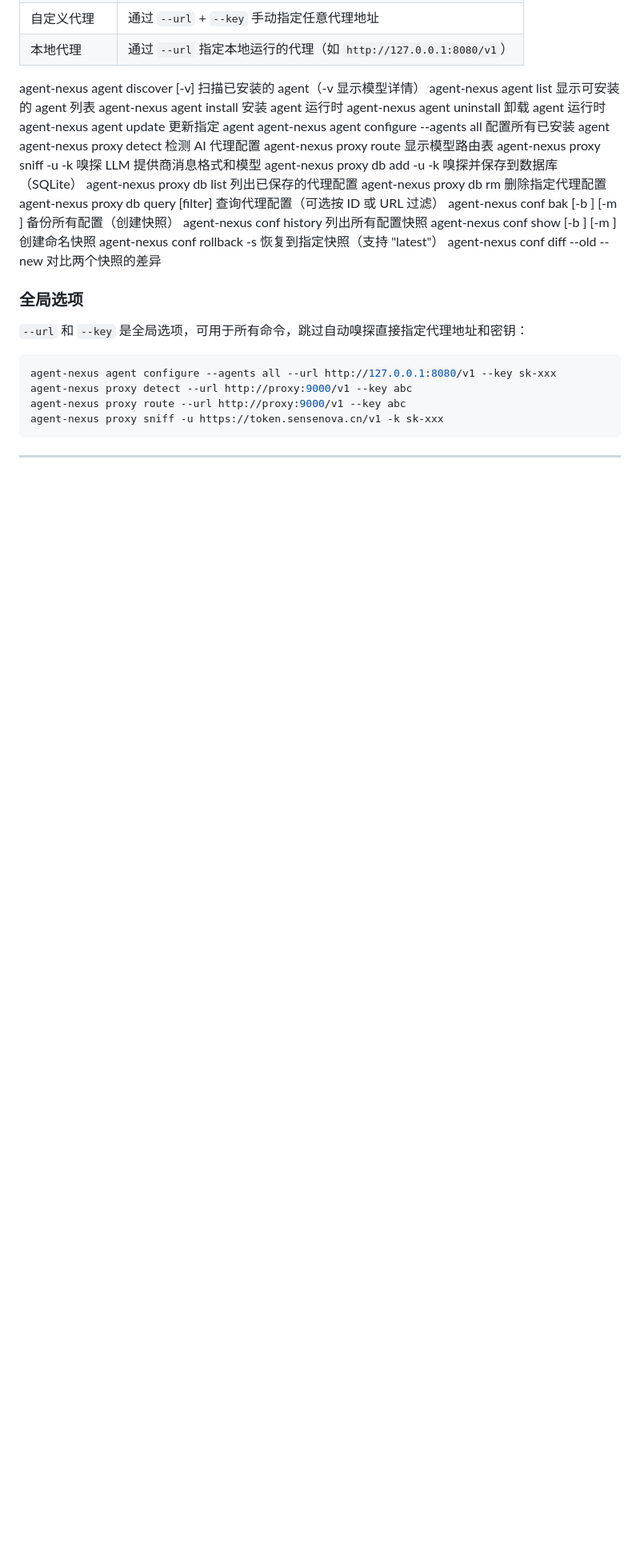
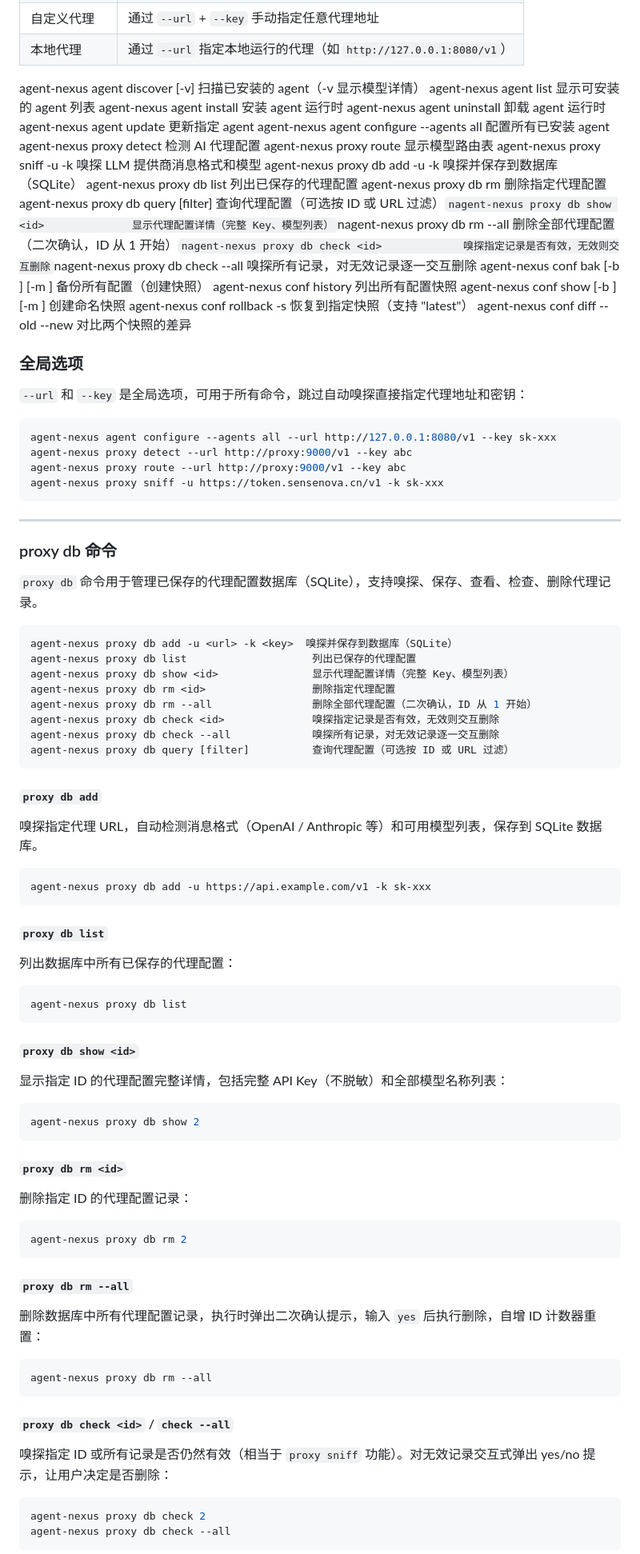
Before and after one commit to yejinlei/agent-nexus, a Markdown page: MANUAL.md, the part around one of its changes. Shown at 80% size. Drawn GitHub-style; blank space fills up the shorter version.

Commit message:
docs: add proxy db command documentation (show/rm --all/check)

````diff
--- a/MANUAL.md
+++ b/MANUAL.md
@@ -129,7 +129,7 @@ agent-nexus proxy sniff -u <url> -k <key>   嗅探 LLM 提供商消息格式和
 agent-nexus proxy db add -u <url> -k <key>  嗅探并保存到数据库（SQLite）
 agent-nexus proxy db list                   列出已保存的代理配置
 agent-nexus proxy db rm <id>                删除指定代理配置
-agent-nexus proxy db query [filter]         查询代理配置（可选按 ID 或 URL 过滤）
+agent-nexus proxy db query [filter]         查询代理配置（可选按 ID 或 URL 过滤）`nagent-nexus proxy db show <id>              显示代理配置详情（完整 Key、模型列表）`nagent-nexus proxy db rm --all               删除全部代理配置（二次确认，ID 从 1 开始）`nagent-nexus proxy db check <id>             嗅探指定记录是否有效，无效则交互删除`nagent-nexus proxy db check --all            嗅探所有记录，对无效记录逐一交互删除
 agent-nexus conf bak [-b <branch>] [-m <msg>] 备份所有配置（创建快照）
 agent-nexus conf history                    列出所有配置快照
 agent-nexus conf show [-b <branch>] [-m <msg>] 创建命名快照
@@ -149,3 +149,67 @@ agent-nexus proxy sniff -u https://token.sensenova.cn/v1 -k sk-xxx
 
 ---
 
+### proxy db 命令
+
+`proxy db` 命令用于管理已保存的代理配置数据库（SQLite），支持嗅探、保存、查看、检查、删除代理记录。
+
+```powershell
+agent-nexus proxy db add -u <url> -k <key>  嗅探并保存到数据库（SQLite）
+agent-nexus proxy db list                    列出已保存的代理配置
+agent-nexus proxy db show <id>               显示代理配置详情（完整 Key、模型列表）
+agent-nexus proxy db rm <id>                 删除指定代理配置
+agent-nexus proxy db rm --all                删除全部代理配置（二次确认，ID 从 1 开始）
+agent-nexus proxy db check <id>              嗅探指定记录是否有效，无效则交互删除
+agent-nexus proxy db check --all             嗅探所有记录，对无效记录逐一交互删除
+agent-nexus proxy db query [filter]          查询代理配置（可选按 ID 或 URL 过滤）
+```
+
+#### `proxy db add`
+
+嗅探指定代理 URL，自动检测消息格式（OpenAI / Anthropic 等）和可用模型列表，保存到 SQLite 数据库。
+
+```powershell
+agent-nexus proxy db add -u https://api.example.com/v1 -k sk-xxx
+```
+
+#### `proxy db list`
+
+列出数据库中所有已保存的代理配置：
+
+```powershell
+agent-nexus proxy db list
+```
+
+#### `proxy db show <id>`
+
+显示指定 ID 的代理配置完整详情，包括完整 API Key（不脱敏）和全部模型名称列表：
+
+```powershell
+agent-nexus proxy db show 2
+```
+
+#### `proxy db rm <id>`
+
+删除指定 ID 的代理配置记录：
+
+```powershell
+agent-nexus proxy db rm 2
+```
+
+#### `proxy db rm --all`
+
+删除数据库中所有代理配置记录，执行时弹出二次确认提示，输入 `yes` 后执行删除，自增 ID 计数器重置：
+
+```powershell
+agent-nexus proxy db rm --all
+```
+
+#### `proxy db check <id>` / `check --all`
+
+嗅探指定 ID 或所有记录是否仍然有效（相当于 `proxy sniff` 功能）。对无效记录交互式弹出 yes/no 提示，让用户决定是否删除：
+
+```powershell
+agent-nexus proxy db check 2
+agent-nexus proxy db check --all
+```
+
````
Also changed, not shown: other parts of MANUAL.md (+9 -0 lines).
